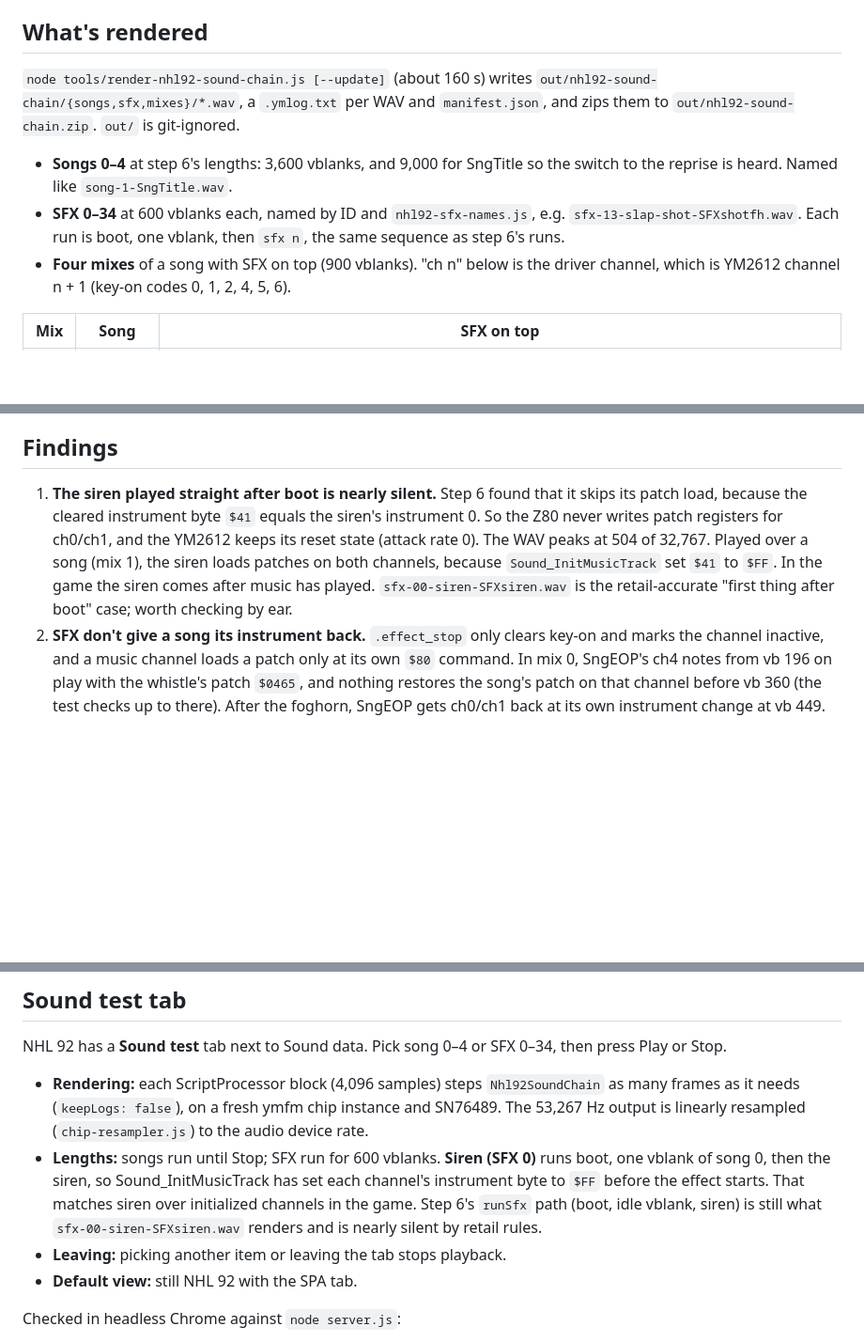
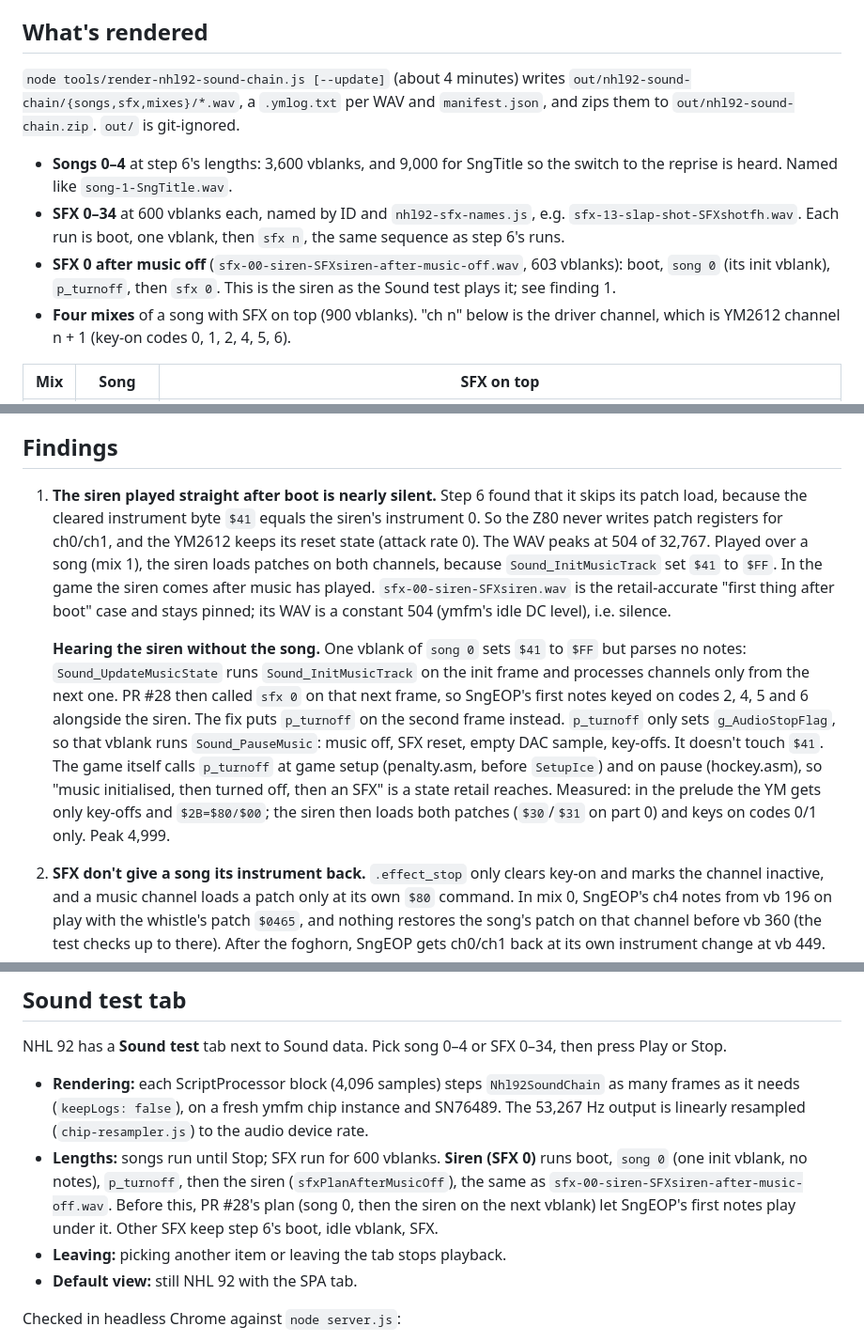
Before and after one commit to abdulahmad/NHL9XStudio, a Markdown page: docs/NHL92-SOUND-CHAIN.md, 3 parts joined by grey strips. Shown at 94% size. GitHub-like rendering; blank space fills up the shorter version.

Commit message:
Docs: siren fix (song 0 init, p_turnoff, siren) and the new render
Co-Authored-By: Claude Opus 5.5 <noreply@anthropic.com>
Claude-Session: https://claude.ai/code/session_01B1MEtccaTPqSYFG9Fau5ZV

```diff
--- a/docs/NHL92-SOUND-CHAIN.md
+++ b/docs/NHL92-SOUND-CHAIN.md
@@ -47,10 +47,11 @@ Why T-state 0:
 
 ## What's rendered
 
-`node tools/render-nhl92-sound-chain.js [--update]` (about 160 s) writes `out/nhl92-sound-chain/{songs,sfx,mixes}/*.wav`, a `.ymlog.txt` per WAV and `manifest.json`, and zips them to `out/nhl92-sound-chain.zip`. `out/` is git-ignored.
+`node tools/render-nhl92-sound-chain.js [--update]` (about 4 minutes) writes `out/nhl92-sound-chain/{songs,sfx,mixes}/*.wav`, a `.ymlog.txt` per WAV and `manifest.json`, and zips them to `out/nhl92-sound-chain.zip`. `out/` is git-ignored.
 
 - **Songs 0–4** at step 6's lengths: 3,600 vblanks, and 9,000 for SngTitle so the switch to the reprise is heard. Named like `song-1-SngTitle.wav`.
 - **SFX 0–34** at 600 vblanks each, named by ID and `nhl92-sfx-names.js`, e.g. `sfx-13-slap-shot-SFXshotfh.wav`. Each run is boot, one vblank, then `sfx n`, the same sequence as step 6's runs.
+- **SFX 0 after music off** (`sfx-00-siren-SFXsiren-after-music-off.wav`, 603 vblanks): boot, `song 0` (its init vblank), `p_turnoff`, then `sfx 0`. This is the siren as the Sound test plays it; see finding 1.
 - **Four mixes** of a song with SFX on top (900 vblanks). "ch n" below is the driver channel, which is YM2612 channel n + 1 (key-on codes 0, 1, 2, 4, 5, 6).
 
 | Mix | Song | SFX on top |
@@ -87,7 +89,9 @@ The tool checks every song and SFX run's 68k log against step 6's pinned hash (`
 
 ## Findings
 
-1. **The siren played straight after boot is nearly silent.** Step 6 found that it skips its patch load, because the cleared instrument byte `$41` equals the siren's instrument 0. So the Z80 never writes patch registers for ch0/ch1, and the YM2612 keeps its reset state (attack rate 0). The WAV peaks at 504 of 32,767. Played over a song (mix 1), the siren loads patches on both channels, because `Sound_InitMusicTrack` set `$41` to `$FF`. In the game the siren comes after music has played. `sfx-00-siren-SFXsiren.wav` is the retail-accurate "first thing after boot" case; worth checking by ear.
+1. **The siren played straight after boot is nearly silent.** Step 6 found that it skips its patch load, because the cleared instrument byte `$41` equals the siren's instrument 0. So the Z80 never writes patch registers for ch0/ch1, and the YM2612 keeps its reset state (attack rate 0). The WAV peaks at 504 of 32,767. Played over a song (mix 1), the siren loads patches on both channels, because `Sound_InitMusicTrack` set `$41` to `$FF`. In the game the siren comes after music has played. `sfx-00-siren-SFXsiren.wav` is the retail-accurate "first thing after boot" case and stays pinned; its WAV is a constant 504 (ymfm's idle DC level), i.e. silence.
+
+   **Hearing the siren without the song.** One vblank of `song 0` sets `$41` to `$FF` but parses no notes: `Sound_UpdateMusicState` runs `Sound_InitMusicTrack` on the init frame and processes channels only from the next one. PR #28 then called `sfx 0` on that next frame, so SngEOP's first notes keyed on codes 2, 4, 5 and 6 alongside the siren. The fix puts `p_turnoff` on the second frame instead. `p_turnoff` only sets `g_AudioStopFlag`, so that vblank runs `Sound_PauseMusic`: music off, SFX reset, empty DAC sample, key-offs. It doesn't touch `$41`. The game itself calls `p_turnoff` at game setup (penalty.asm, before `SetupIce`) and on pause (hockey.asm), so "music initialised, then turned off, then an SFX" is a state retail reaches. Measured: in the prelude the YM gets only key-offs and `$2B=$80/$00`; the siren then loads both patches (`$30`/`$31` on part 0) and keys on codes 0/1 only. Peak 4,999.
 2. **SFX don't give a song its instrument back.** `.effect_stop` only clears key-on and marks the channel inactive, and a music channel loads a patch only at its own `$80` command. In mix 0, SngEOP's ch4 notes from vb 196 on play with the whistle's patch `$0465`, and nothing restores the song's patch on that channel before vb 360 (the test checks up to there). After the foghorn, SngEOP gets ch0/ch1 back at its own instrument change at vb 449.
 3. **Music updates stretch DAC samples.** The DAC period is 161 + 17 × rate T-states (348 at rate `$0B`, 484 at `$13`), except when the Z80 handles a buffer mid-sample.
    - Under SngEOG, the crowd cheer's 27,006 bytes play at 484 T-states, apart from 186 gaps of 2,406, 15 of 3,648 and 7 of 11,444 (up to 3.2 ms, at patch loads).
@@ -101,7 +105,7 @@ The tool checks every song and SFX run's 68k log against step 6's pinned hash (`
 NHL 92 has a **Sound test** tab next to Sound data. Pick song 0–4 or SFX 0–34, then press Play or Stop.
 
 - **Rendering:** each ScriptProcessor block (4,096 samples) steps `Nhl92SoundChain` as many frames as it needs (`keepLogs: false`), on a fresh ymfm chip instance and SN76489. The 53,267 Hz output is linearly resampled (`chip-resampler.js`) to the audio device rate.
-- **Lengths:** songs run until Stop; SFX run for 600 vblanks. **Siren (SFX 0)** runs boot, one vblank of song 0, then the siren, so Sound_InitMusicTrack has set each channel's instrument byte to `$FF` before the effect starts. That matches siren over initialized channels in the game. Step 6's `runSfx` path (boot, idle vblank, siren) is still what `sfx-00-siren-SFXsiren.wav` renders and is nearly silent by retail rules.
+- **Lengths:** songs run until Stop; SFX run for 600 vblanks. **Siren (SFX 0)** runs boot, `song 0` (one init vblank, no notes), `p_turnoff`, then the siren (`sfxPlanAfterMusicOff`), the same as `sfx-00-siren-SFXsiren-after-music-off.wav`. Before this, PR #28's plan (song 0, then the siren on the next vblank) let SngEOP's first notes play under it. Other SFX keep step 6's boot, idle vblank, SFX.
 - **Leaving:** picking another item or leaving the tab stops playback.
 - **Default view:** still NHL 92 with the SPA tab.
 
```
Also changed, not shown: other parts of docs/NHL92-SOUND-CHAIN.md (+1 -0 lines), docs/NHL92-SOUND-HANDOFF-FOR-CLAUDE.md (+5 -20 lines).
